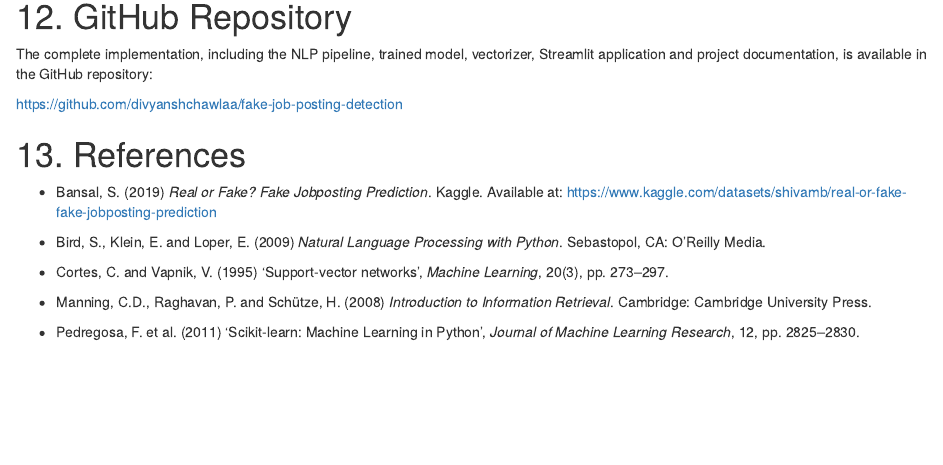
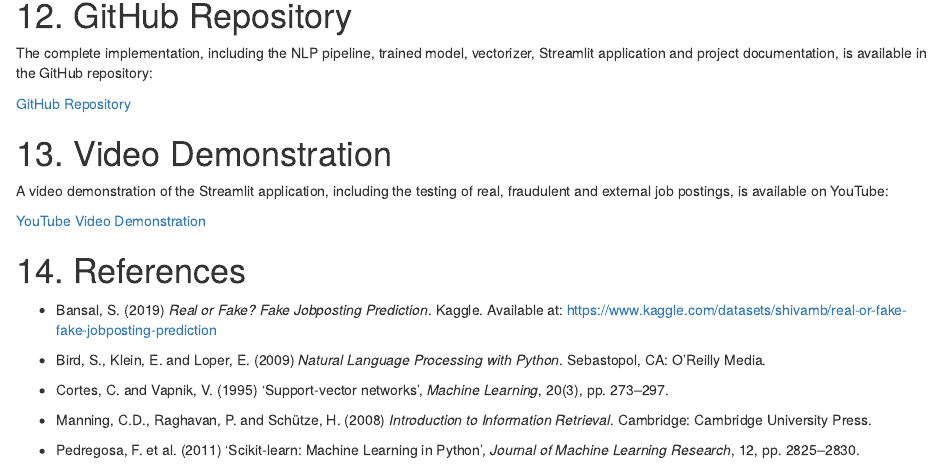
Before and after one commit to divyanshchawlaa/fake-job-posting-detection, an R Markdown document (fake_job_posting.Rmd): the page in a window 1100 px wide, from 14050 px down before the commit and from 14100 px down after it, so that both start at the same text. Rendered offline with R 4.5, knitr and Pandoc, with nearby package versions.

Commit message:
Add video demonstration link to report

```diff
--- a/fake_job_posting.Rmd
+++ b/fake_job_posting.Rmd
@@ -397,9 +398,15 @@ For a real recruitment platform, the most practical next step would be to combin
 
 The complete implementation, including the NLP pipeline, trained model, vectorizer, Streamlit application and project documentation, is available in the GitHub repository:
 
-https://github.com/divyanshchawlaa/fake-job-posting-detection
+[GitHub Repository](https://github.com/divyanshchawlaa/fake-job-posting-detection)
 
-# 13. References
+# 13. Video Demonstration
+
+A video demonstration of the Streamlit application, including the testing of real, fraudulent and external job postings, is available on YouTube:
+
+[YouTube Video Demonstration](https://youtu.be/8nLeCIkxAKw)
+
+# 14. References
 
 - Bansal, S. (2019) *Real or Fake? Fake Jobposting Prediction*. Kaggle. Available at: https://www.kaggle.com/datasets/shivamb/real-or-fake-fake-jobposting-prediction
 
```
Also changed, not shown: fake_job_posting.Rmd (5 more changed lines).
